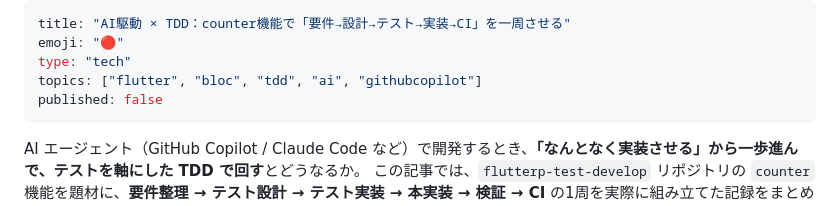
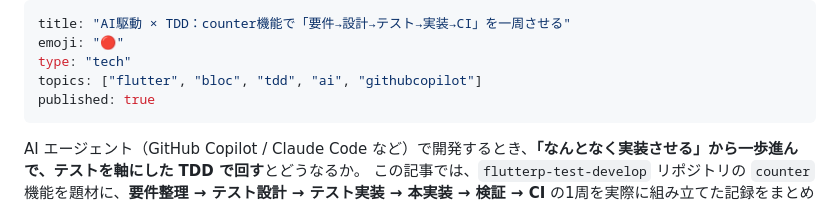
Before and after one commit to yuuya-1205/flutterp-test-develop, a Markdown page: articles/ai-driven-tdd-with-counter.md, the part around the change. Drawn GitHub-style.

Commit message:
docs: AI駆動×TDD の記事を公開（published: true）
Co-authored-by: Copilot App <223556219+Copilot@users.noreply.github.com>

```diff
--- a/articles/ai-driven-tdd-with-counter.md
+++ b/articles/ai-driven-tdd-with-counter.md
@@ -3,7 +3,7 @@ title: "AI駆動 × TDD：counter機能で「要件→設計→テスト→実
 emoji: "🔴"
 type: "tech"
 topics: ["flutter", "bloc", "tdd", "ai", "githubcopilot"]
-published: false
+published: true
 ---
 
 AI エージェント（GitHub Copilot / Claude Code など）で開発するとき、**「なんとなく実装させる」から一歩進んで、テストを軸にした TDD で回す**とどうなるか。
```
